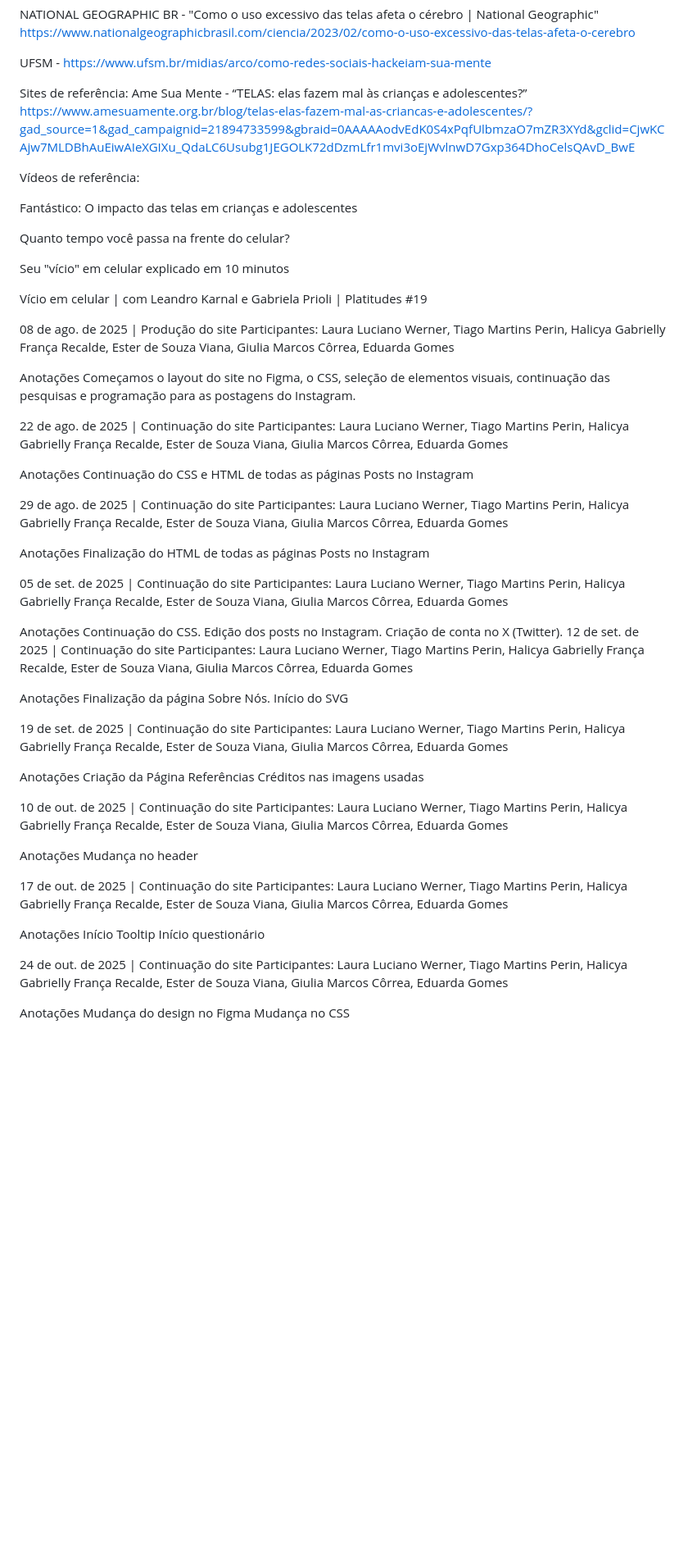
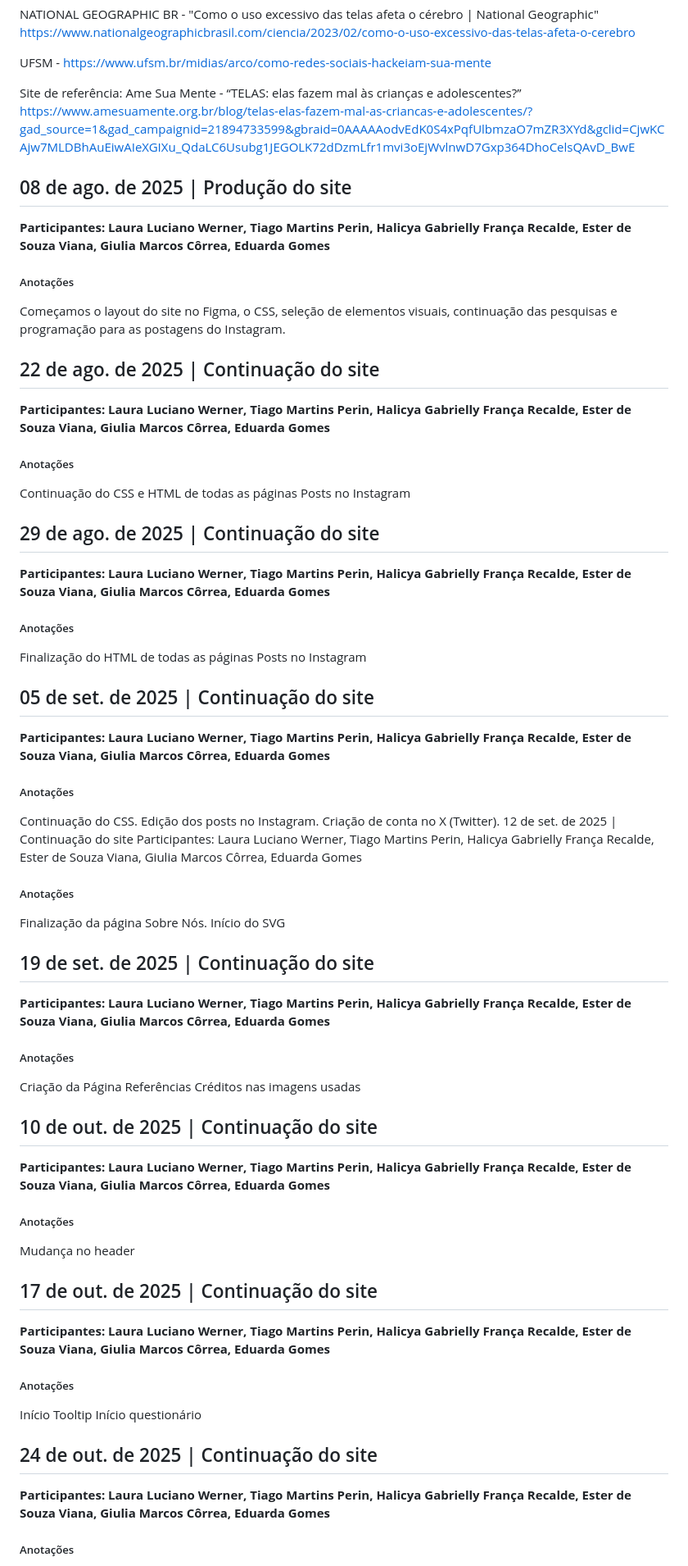
Before and after one commit to lauraluciano/VidaSaudavel, a Markdown page: README.md, the part around one of its changes. Shown at 82% size. Rendered like a GitHub page; blank space fills up the shorter version.

Commit message:
Finalização readme sobre o projeto

```diff
--- a/README.md
+++ b/README.md
@@ -78,82 +77,71 @@ NATIONAL GEOGRAPHIC BR - "Como o uso excessivo das telas afeta o cérebro | Nati
 
 UFSM - https://www.ufsm.br/midias/arco/como-redes-sociais-hackeiam-sua-mente
 
-Sites de referência:
+Site de referência:
 Ame Sua Mente - “TELAS: elas fazem mal às crianças e adolescentes?”
 https://www.amesuamente.org.br/blog/telas-elas-fazem-mal-as-criancas-e-adolescentes/?gad_source=1&gad_campaignid=21894733599&gbraid=0AAAAAodvEdK0S4xPqfUlbmzaO7mZR3XYd&gclid=CjwKCAjw7MLDBhAuEiwAIeXGIXu_QdaLC6Usubg1JEGOLK72dDzmLfr1mvi3oEjWvlnwD7Gxp364DhoCelsQAvD_BwE
 
 
-Vídeos de referência:
+ ## 08 de ago. de 2025 | Produção do site
+**Participantes: Laura Luciano Werner, Tiago Martins Perin, Halicya Gabrielly França Recalde, Ester de Souza Viana, Giulia Marcos Côrrea, Eduarda Gomes**
 
-Fantástico: O impacto das telas em crianças e adolescentes
-
-Quanto tempo você passa na frente do celular?
-
-Seu "vício" em celular explicado em 10 minutos
-
-Vício em celular | com Leandro Karnal e Gabriela Prioli | Platitudes #19
-
-
- 08 de ago. de 2025 | Produção do site
-Participantes: Laura Luciano Werner, Tiago Martins Perin, Halicya Gabrielly França Recalde, Ester de Souza Viana, Giulia Marcos Côrrea, Eduarda Gomes
-
-Anotações
+##### Anotações
 Começamos o layout do site no Figma, o CSS, seleção de elementos visuais, continuação das pesquisas e programação para as postagens do Instagram.
 
-22 de ago. de 2025 | Continuação do site
-Participantes: Laura Luciano Werner, Tiago Martins Perin, Halicya Gabrielly França Recalde, Ester de Souza Viana, Giulia Marcos Côrrea, Eduarda Gomes
+## 22 de ago. de 2025 | Continuação do site
+**Participantes: Laura Luciano Werner, Tiago Martins Perin, Halicya Gabrielly França Recalde, Ester de Souza Viana, Giulia Marcos Côrrea, Eduarda Gomes**
 
-Anotações
+##### Anotações
 Continuação do CSS e HTML de todas as páginas
 Posts no Instagram
 
 
-29 de ago. de 2025 | Continuação do site
-Participantes: Laura Luciano Werner, Tiago Martins Perin, Halicya Gabrielly França Recalde, Ester de Souza Viana, Giulia Marcos Côrrea, Eduarda Gomes
+## 29 de ago. de 2025 | Continuação do site
+**Participantes: Laura Luciano Werner, Tiago Martins Perin, Halicya Gabrielly França Recalde, Ester de Souza Viana, Giulia Marcos Côrrea, Eduarda Gomes**
 
-Anotações
+##### Anotações
 Finalização do HTML de todas as páginas
 Posts no Instagram
 
 
-05 de set. de 2025 | Continuação do site
-Participantes: Laura Luciano Werner, Tiago Martins Perin, Halicya Gabrielly França Recalde, Ester de Souza Viana, Giulia Marcos Côrrea, Eduarda Gomes
+## 05 de set. de 2025 | Continuação do site
+**Participantes: Laura Luciano Werner, Tiago Martins Perin, Halicya Gabrielly França Recalde, Ester de Souza Viana, Giulia Marcos Côrrea, Eduarda Gomes**
 
-Anotações
+##### Anotações
 Continuação do CSS.
 Edição dos posts no Instagram.
 Criação de conta no X (Twitter).
 12 de set. de 2025 | Continuação do site
 Participantes: Laura Luciano Werner, Tiago Martins Perin, Halicya Gabrielly França Recalde, Ester de Souza Viana, Giulia Marcos Côrrea, Eduarda Gomes
 
-Anotações
+##### Anotações
 Finalização da página Sobre Nós.
 Início do SVG
 
-19 de set. de 2025 | Continuação do site
-Participantes: Laura Luciano Werner, Tiago Martins Perin, Halicya Gabrielly França Recalde, Ester de Souza Viana, Giulia Marcos Côrrea, Eduarda Gomes
+## 19 de set. de 2025 | Continuação do site
+**Participantes: Laura Luciano Werner, Tiago Martins Perin, Halicya Gabrielly França Recalde, Ester de Souza Viana, Giulia Marcos Côrrea, Eduarda Gomes**
 
-Anotações
+##### Anotações
 Criação da Página Referências
 Créditos nas imagens usadas
 
-10 de out. de 2025 | Continuação do site
-Participantes: Laura Luciano Werner, Tiago Martins Perin, Halicya Gabrielly França Recalde, Ester de Souza Viana, Giulia Marcos Côrrea, Eduarda Gomes
+## 10 de out. de 2025 | Continuação do site
+**Participantes: Laura Luciano Werner, Tiago Martins Perin, Halicya Gabrielly França Recalde, Ester de Souza Viana, Giulia Marcos Côrrea, Eduarda Gomes**
 
-Anotações
+##### Anotações
 Mudança no header
 
-17 de out. de 2025 | Continuação do site
-Participantes: Laura Luciano Werner, Tiago Martins Perin, Halicya Gabrielly França Recalde, Ester de Souza Viana, Giulia Marcos Côrrea, Eduarda Gomes
+## 17 de out. de 2025 | Continuação do site
+**Participantes: Laura Luciano Werner, Tiago Martins Perin, Halicya Gabrielly França Recalde, Ester de Souza Viana, Giulia Marcos Côrrea, Eduarda Gomes**
 
-Anotações
+##### Anotações
 Início Tooltip
 Início questionário
 
-24 de out. de 2025 | Continuação do site
-Participantes: Laura Luciano Werner, Tiago Martins Perin, Halicya Gabrielly França Recalde, Ester de Souza Viana, Giulia Marcos Côrrea, Eduarda Gomes
+## 24 de out. de 2025 | Continuação do site
+**Participantes: Laura Luciano Werner, Tiago Martins Perin, Halicya Gabrielly França Recalde, Ester de Souza Viana, Giulia Marcos Côrrea, Eduarda Gomes**
 
-Anotações
+##### Anotações
 Mudança do design no Figma
 Mudança no CSS
 
```
Also changed, not shown: other parts of README.md (+29 -30 lines).
